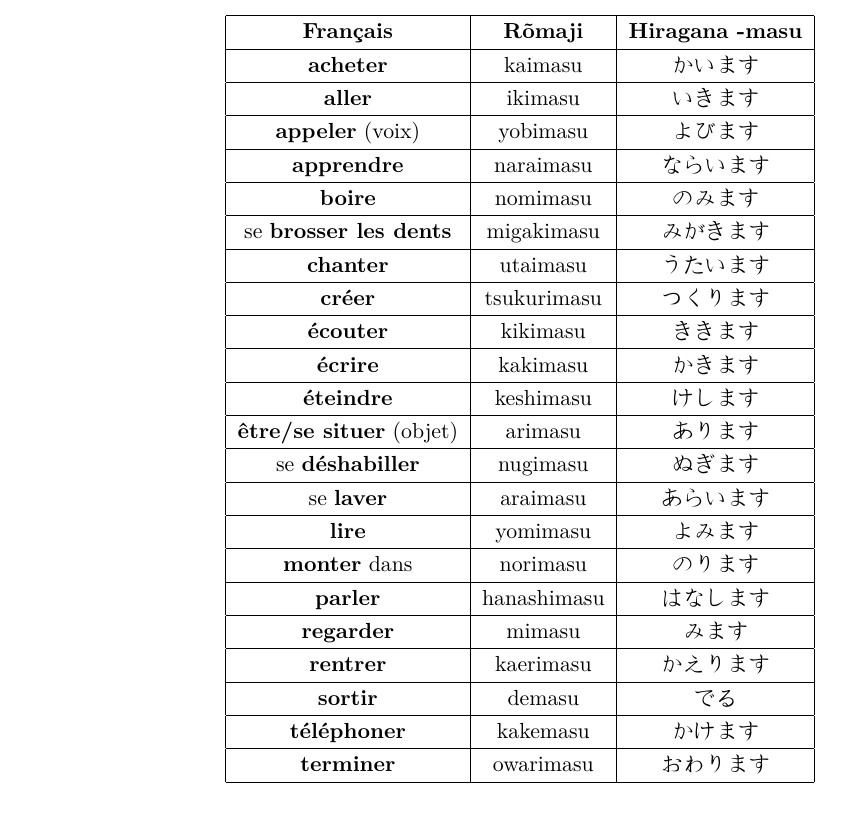
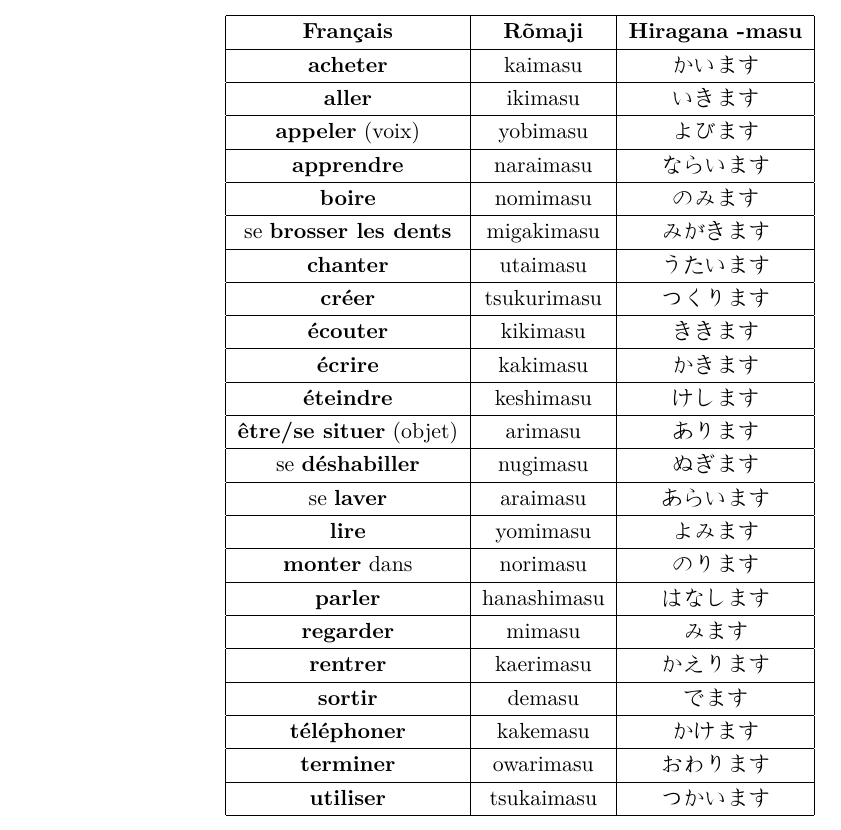
Before and after one commit to fmutix/esiee_japanese, a LaTeX document (verb.tex): part of page 4 of 5, cut so that both start at the same text. Compiled offline with pdfLaTeX.

Commit message:
progressing

```diff
--- a/verb.tex
+++ b/verb.tex
@@ -123,11 +123,13 @@
 				\hline
 				\textbf{rentrer} & kaerimasu & かえります \\
 				\hline
-				\textbf{sortir} & demasu & でる \\
+				\textbf{sortir} & demasu & でます \\
 				\hline
 				\textbf{téléphoner} & kakemasu & かけます \\
 				\hline
 				\textbf{terminer} & owarimasu & おわります \\
+				\hline
+				\textbf{utiliser} & tsukaimasu & つかいます \\
 				\hline
 			\end{tabular}
 	\end{center}
```
